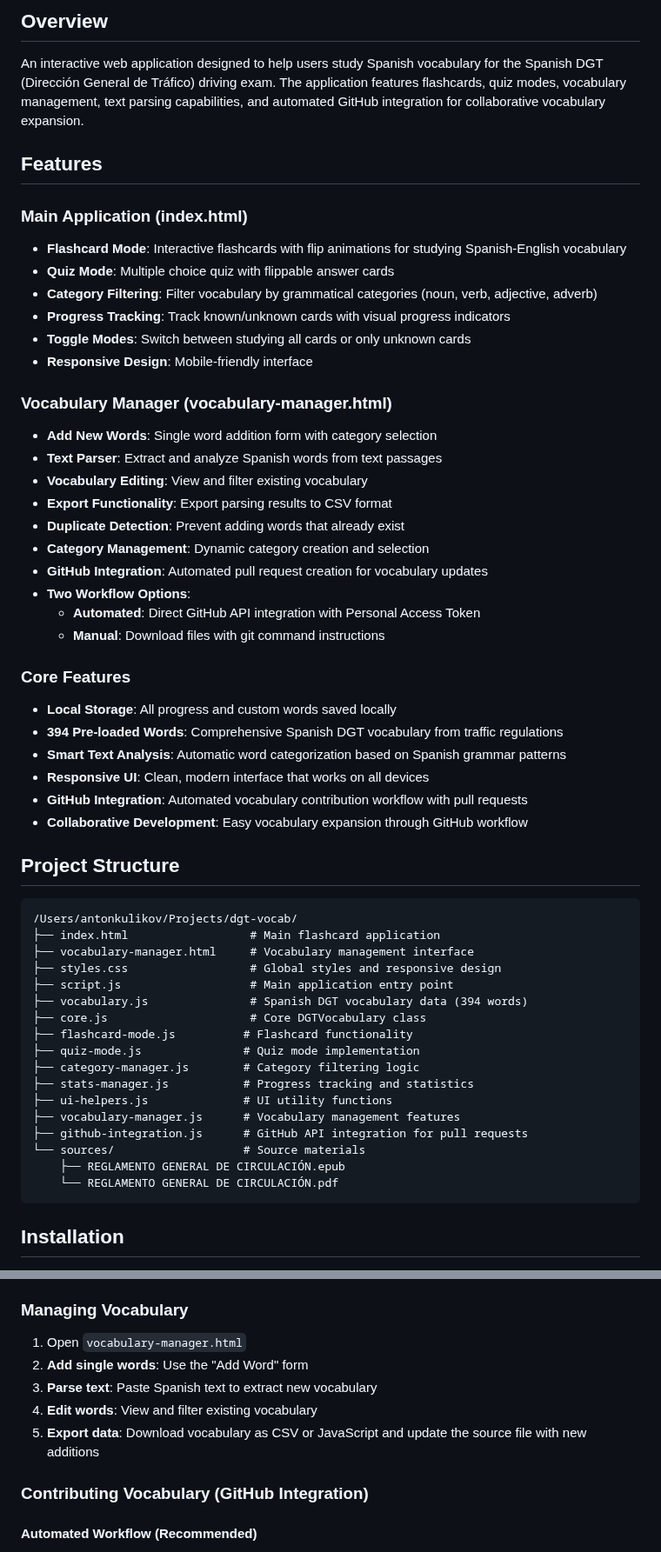
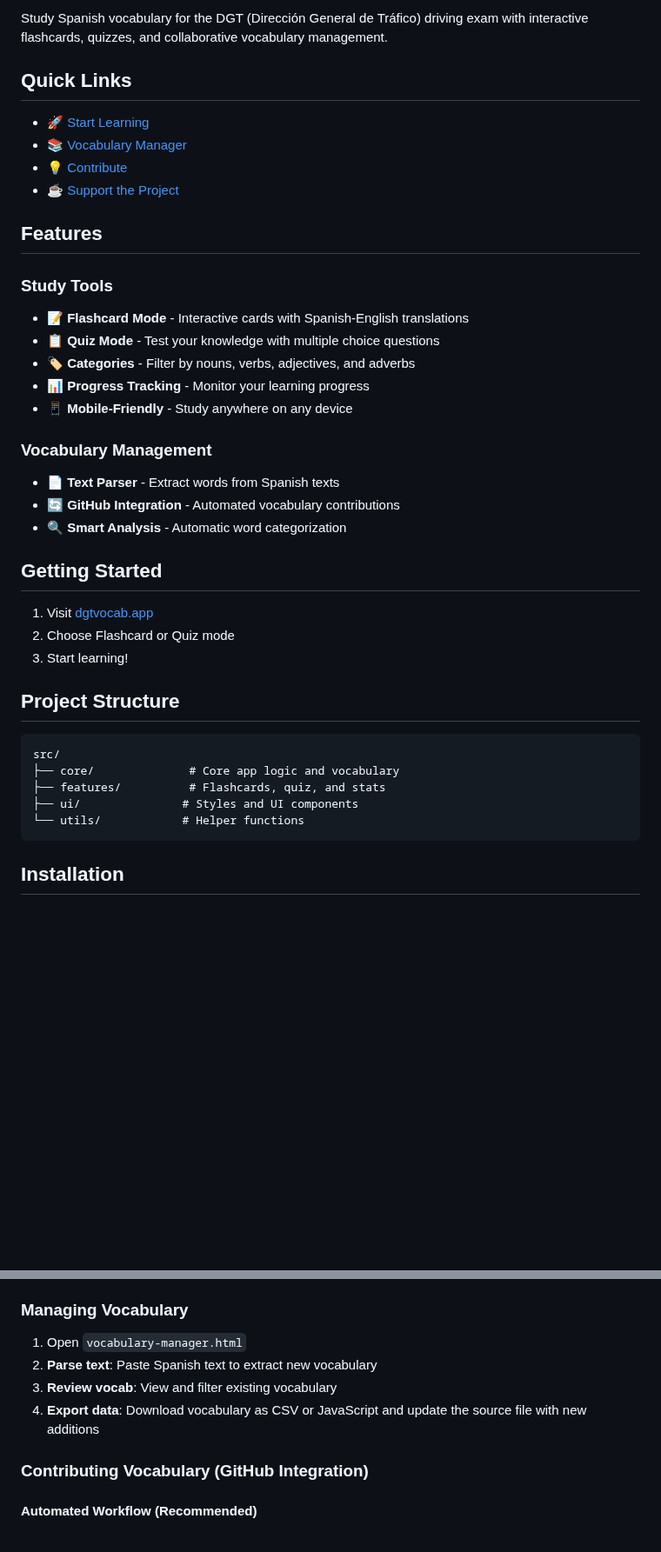
Before and after one commit to anton-g-kulikov/dgt-vocab, a Markdown page: README.md, 2 parts joined by grey strips. Shown at 87% size. Rendered like a GitHub page; blank space fills up the shorter version.

Commit message:
refactor: Update README for clarity and structure; enhance feature descriptions

````diff
--- a/README.md
+++ b/README.md
@@ -4,61 +5,42 @@
 
-## Overview
+Study Spanish vocabulary for the DGT (Dirección General de Tráfico) driving exam with interactive flashcards, quizzes, and collaborative vocabulary management.
 
-An interactive web application designed to help users study Spanish vocabulary for the Spanish DGT (Dirección General de Tráfico) driving exam. The application features flashcards, quiz modes, vocabulary management, text parsing capabilities, and automated GitHub integration for collaborative vocabulary expansion.
+## Quick Links
+
+- 🚀 [Start Learning](https://dgtvocab.app)
+- 📚 [Vocabulary Manager](https://dgtvocab.app/vocabulary-manager.html)
+- 💡 [Contribute](https://github.com/anton-g-kulikov/dgt-vocab)
+- ☕ [Support the Project](https://buymeacoffee.com/antonkulikov)
 
 ## Features
 
-### Main Application (index.html)
+### Study Tools
 
-- **Flashcard Mode**: Interactive flashcards with flip animations for studying Spanish-English vocabulary
-- **Quiz Mode**: Multiple choice quiz with flippable answer cards
-- **Category Filtering**: Filter vocabulary by grammatical categories (noun, verb, adjective, adverb)
-- **Progress Tracking**: Track known/unknown cards with visual progress indicators
-- **Toggle Modes**: Switch between studying all cards or only unknown cards
-- **Responsive Design**: Mobile-friendly interface
+- 📝 **Flashcard Mode** - Interactive cards with Spanish-English translations
+- 📋 **Quiz Mode** - Test your knowledge with multiple choice questions
+- 🏷️ **Categories** - Filter by nouns, verbs, adjectives, and adverbs
+- 📊 **Progress Tracking** - Monitor your learning progress
+- 📱 **Mobile-Friendly** - Study anywhere on any device
 
-### Vocabulary Manager (vocabulary-manager.html)
+### Vocabulary Management
+- 📄 **Text Parser** - Extract words from Spanish texts
+- 🔄 **GitHub Integration** - Automated vocabulary contributions
+- 🔍 **Smart Analysis** - Automatic word categorization
 
-- **Add New Words**: Single word addition form with category selection
-- **Text Parser**: Extract and analyze Spanish words from text passages
-- **Vocabulary Editing**: View and filter existing vocabulary
-- **Export Functionality**: Export parsing results to CSV format
-- **Duplicate Detection**: Prevent adding words that already exist
-- **Category Management**: Dynamic category creation and selection
-- **GitHub Integration**: Automated pull request creation for vocabulary updates
-- **Two Workflow Options**:
-  - **Automated**: Direct GitHub API integration with Personal Access Token
-  - **Manual**: Download files with git command instructions
+## Getting Started
 
-### Core Features
-
-- **Local Storage**: All progress and custom words saved locally
-- **394 Pre-loaded Words**: Comprehensive Spanish DGT vocabulary from traffic regulations
-- **Smart Text Analysis**: Automatic word categorization based on Spanish grammar patterns
-- **Responsive UI**: Clean, modern interface that works on all devices
-- **GitHub Integration**: Automated vocabulary contribution workflow with pull requests
-- **Collaborative Development**: Easy vocabulary expansion through GitHub workflow
+1. Visit [dgtvocab.app](https://dgtvocab.app)
+2. Choose Flashcard or Quiz mode
+3. Start learning!
 
 ## Project Structure
 
 ```
-/Users/antonkulikov/Projects/dgt-vocab/
-├── index.html                  # Main flashcard application
-├── vocabulary-manager.html     # Vocabulary management interface
-├── styles.css                  # Global styles and responsive design
-├── script.js                   # Main application entry point
-├── vocabulary.js               # Spanish DGT vocabulary data (394 words)
-├── core.js                     # Core DGTVocabulary class
-├── flashcard-mode.js          # Flashcard functionality
-├── quiz-mode.js               # Quiz mode implementation
-├── category-manager.js        # Category filtering logic
-├── stats-manager.js           # Progress tracking and statistics
-├── ui-helpers.js              # UI utility functions
-├── vocabulary-manager.js      # Vocabulary management features
-├── github-integration.js      # GitHub API integration for pull requests
-└── sources/                   # Source materials
-    ├── REGLAMENTO GENERAL DE CIRCULACIÓN.epub
-    └── REGLAMENTO GENERAL DE CIRCULACIÓN.pdf
+src/
+├── core/              # Core app logic and vocabulary
+├── features/          # Flashcards, quiz, and stats
+├── ui/               # Styles and UI components
+└── utils/            # Helper functions
 ```
 
 ## Installation
@@ -102,10 +84,9 @@ An interactive web application designed to help users study Spanish vocabulary f
 ### Managing Vocabulary
 
 1. Open `vocabulary-manager.html`
-2. **Add single words**: Use the "Add Word" form
-3. **Parse text**: Paste Spanish text to extract new vocabulary
-4. **Edit words**: View and filter existing vocabulary
-5. **Export data**: Download vocabulary as CSV or JavaScript and update the source file with new additions
+2. **Parse text**: Paste Spanish text to extract new vocabulary
+3. **Review vocab**: View and filter existing vocabulary
+4. **Export data**: Download vocabulary as CSV or JavaScript and update the source file with new additions
 
 ### Contributing Vocabulary (GitHub Integration)
 
````
Also changed, not shown: other parts of README.md (+12 -37 lines).
